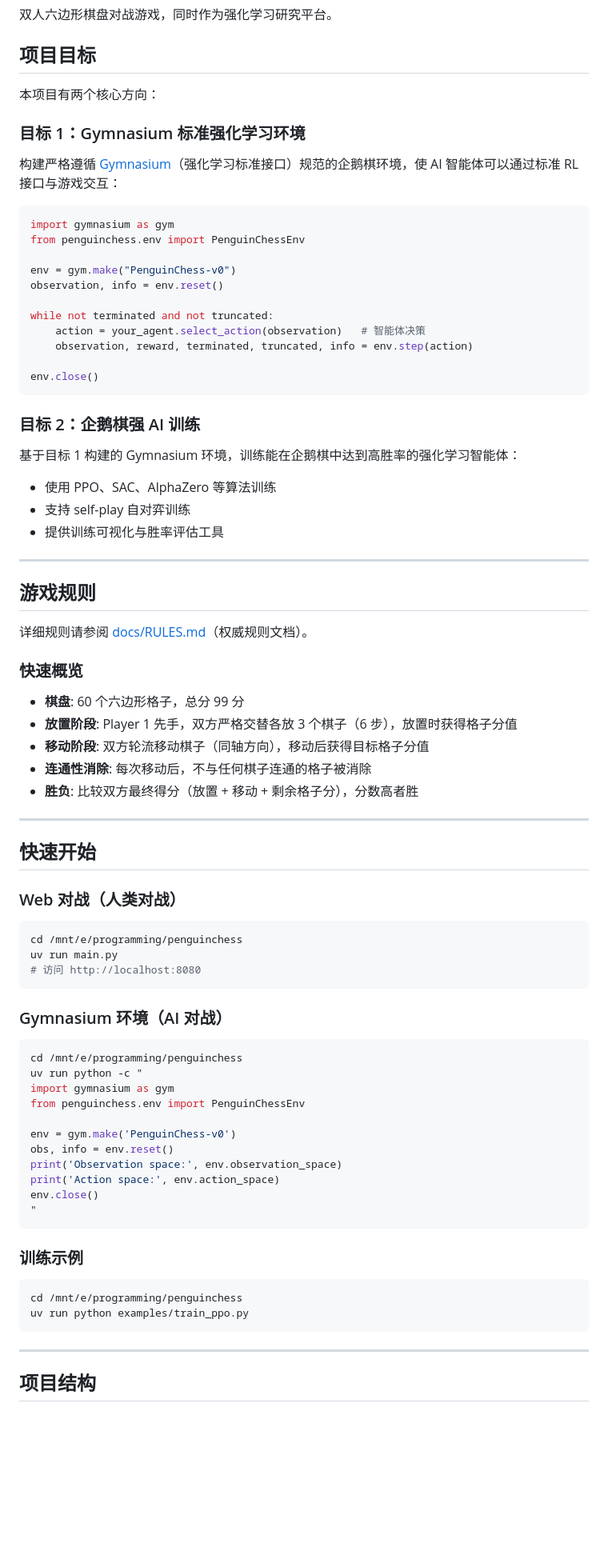
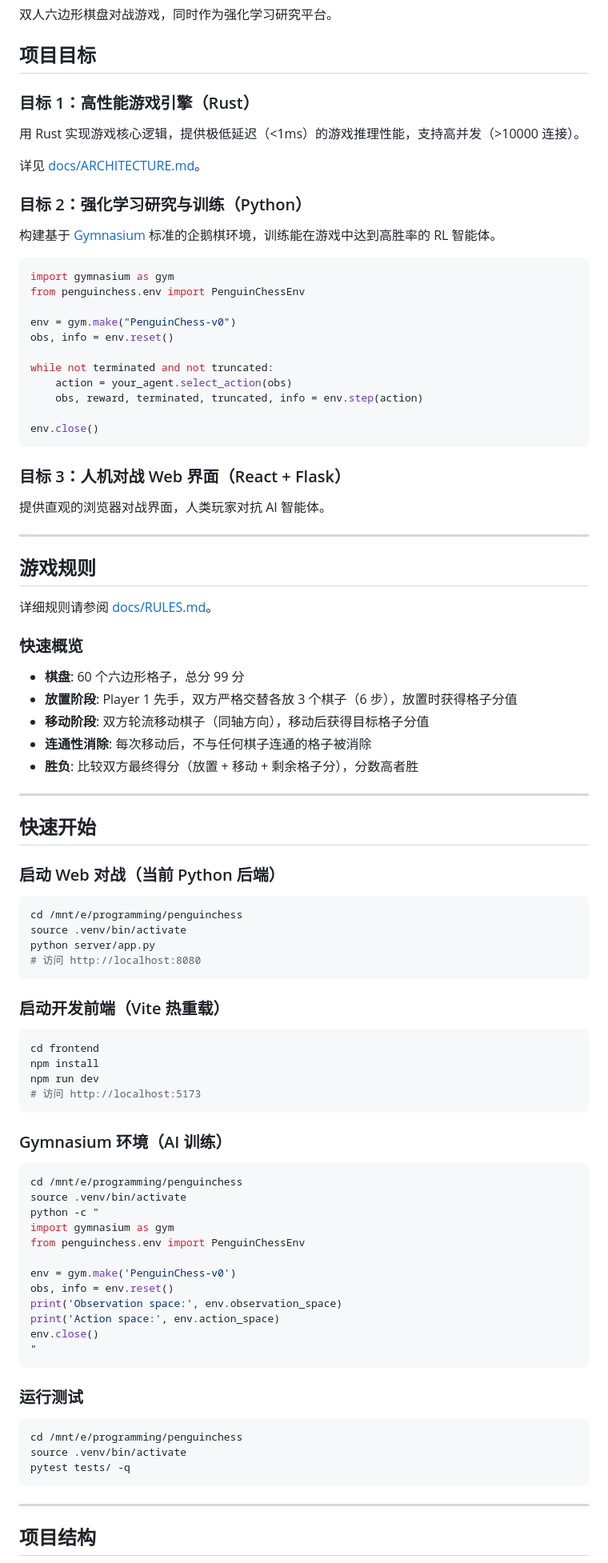
Before and after one commit to Milk0217/penguinchess, a Markdown page: README.md, the part around one of its changes. Shown at 80% size. GitHub-like rendering; blank space fills up the shorter version.

````diff
--- a/README.md
+++ b/README.md
@@ -4,39 +4,39 @@
 
 ## 项目目标
 
-本项目有两个核心方向：
+### 目标 1：高性能游戏引擎（Rust）
 
-### 目标 1：Gymnasium 标准强化学习环境
+用 Rust 实现游戏核心逻辑，提供极低延迟（<1ms）的游戏推理性能，支持高并发（>10000 连接）。
 
-构建严格遵循 [Gymnasium](https://gymnasium.farama.org/)（强化学习标准接口）规范的企鹅棋环境，使 AI 智能体可以通过标准 RL 接口与游戏交互：
+详见 [docs/ARCHITECTURE.md](docs/ARCHITECTURE.md)。
+
+### 目标 2：强化学习研究与训练（Python）
+
+构建基于 [Gymnasium](https://gymnasium.farama.org/) 标准的企鹅棋环境，训练能在游戏中达到高胜率的 RL 智能体。
 
 ```python
 import gymnasium as gym
 from penguinchess.env import PenguinChessEnv
 
 env = gym.make("PenguinChess-v0")
-observation, info = env.reset()
+obs, info = env.reset()
 
 while not terminated and not truncated:
-    action = your_agent.select_action(observation)   # 智能体决策
-    observation, reward, terminated, truncated, info = env.step(action)
+    action = your_agent.select_action(obs)
+    obs, reward, terminated, truncated, info = env.step(action)
 
 env.close()
 ```
 
-### 目标 2：企鹅棋强 AI 训练
+### 目标 3：人机对战 Web 界面（React + Flask）
 
-基于目标 1 构建的 Gymnasium 环境，训练能在企鹅棋中达到高胜率的强化学习智能体：
-
-- 使用 PPO、SAC、AlphaZero 等算法训练
-- 支持 self-play 自对弈训练
-- 提供训练可视化与胜率评估工具
+提供直观的浏览器对战界面，人类玩家对抗 AI 智能体。
 
 ---
 
 ## 游戏规则
 
-详细规则请参阅 [docs/RULES.md](docs/RULES.md)（权威规则文档）。
+详细规则请参阅 [docs/RULES.md](docs/RULES.md)。
 
 ### 快速概览
 
@@ -50,19 +50,30 @@ env.close()
 
 ## 快速开始
 
-### Web 对战（人类对战）
+### 启动 Web 对战（当前 Python 后端）
 
 ```bash
 cd /mnt/e/programming/penguinchess
-uv run main.py
+source .venv/bin/activate
+python server/app.py
 # 访问 http://localhost:8080
 ```
 
-### Gymnasium 环境（AI 对战）
+### 启动开发前端（Vite 热重载）
+
+```bash
+cd frontend
+npm install
+npm run dev
+# 访问 http://localhost:5173
+```
+
+### Gymnasium 环境（AI 训练）
 
 ```bash
 cd /mnt/e/programming/penguinchess
-uv run python -c "
+source .venv/bin/activate
+python -c "
 import gymnasium as gym
 from penguinchess.env import PenguinChessEnv
 
@@ -74,11 +85,12 @@ env.close()
 "
 ```
 
-### 训练示例
+### 运行测试
 
 ```bash
 cd /mnt/e/programming/penguinchess
-uv run python examples/train_ppo.py
+source .venv/bin/activate
+pytest tests/ -q
 ```
 
 ---
````
Also changed, not shown: other parts of README.md (+29 -35 lines), AGENTS.md (+114 -87 lines), docs/ARCHITECTURE.md (added, +232 -0 lines).
